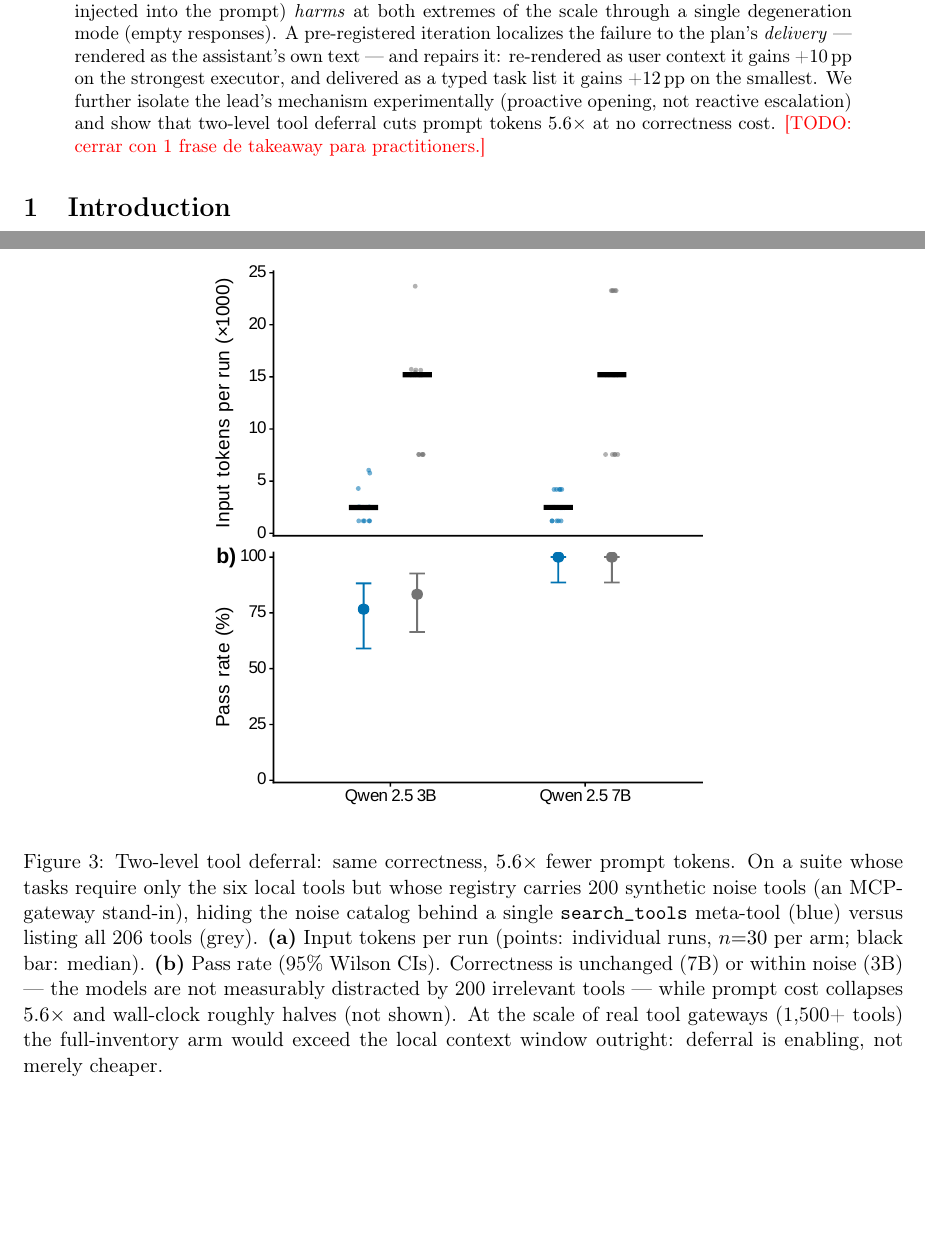
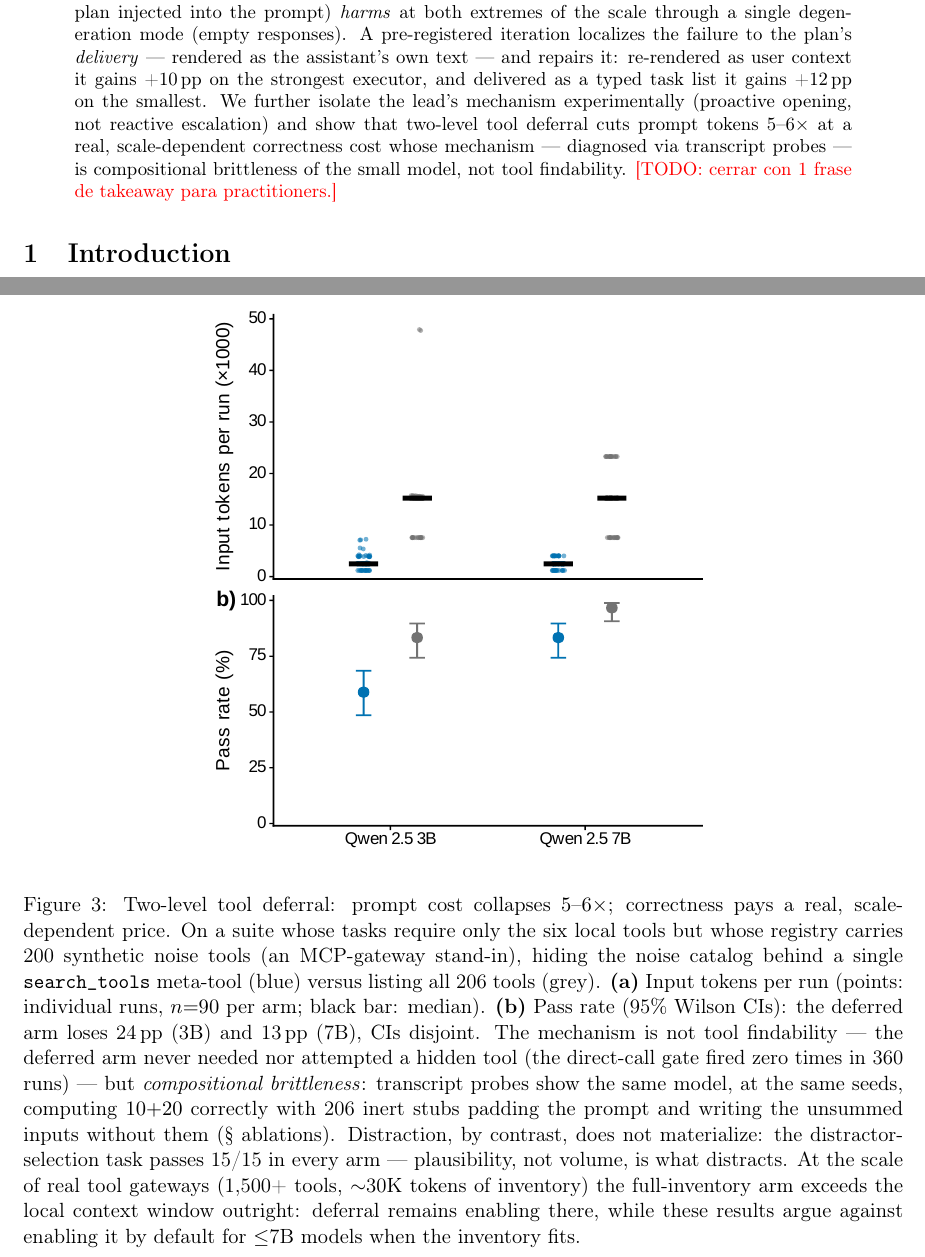
Before and after one commit to franciscoparrao/braze, a LaTeX paper (paper/main.tex, which reads paper/figs/fig3_search_tools_caption.tex): two parts of pages 1 and 7 of 7, joined at a grey line, cut so that both start at the same text, the shorter picture padded with empty space. Compiled offline with pdfLaTeX.

Commit message:
Figura 3 regenerada desde el n=90: cheaper, not free
La fuente pasa del sweep original (n=30, assert laxo) al de 15 reps
con el binario endurecido (docs/sweep-search-tools-ab-n15-2026-07-12):
el panel (b) ahora muestra los ICs disjuntos honestos (-24pp 3b,
-13pp 7b) y el caption reencuadra el claim — el ahorro 5-6× como eje,
el costo de correctness real, y el mecanismo diagnosticado (fragilidad
composicional, no findability ni distracción; el gate en cero en 360
corridas y distractor 15/15 en todos los brazos como evidencia).
Abstract, contribuciones y § searchtools de main.tex alineados; título
de la sección: "cost, not correctness" -> "cheaper, not free". Los dos
sweeps n=30 quedan citados como análisis de sensibilidad. PDF compila
(7 págs).

Co-Authored-By: Claude Fable 5 <noreply@anthropic.com>

```diff
--- a/paper/figs/fig3_search_tools_caption.tex
+++ b/paper/figs/fig3_search_tools_caption.tex
@@ -1,14 +1,22 @@
 % Caption sugerido:
-\caption{Two-level tool deferral: same correctness, $5.6\times$ fewer
-prompt tokens. On a suite whose tasks require only the six local tools
-but whose registry carries 200 synthetic noise tools (an MCP-gateway
-stand-in), hiding the noise catalog behind a single \texttt{search\_tools}
-meta-tool (blue) versus listing all 206 tools (grey).
-\textbf{(a)}~Input tokens per run (points: individual runs, $n{=}30$
-per arm; black bar: median). \textbf{(b)}~Pass rate (95\% Wilson CIs).
-Correctness is unchanged (7B) or within noise (3B) — the models are
-not measurably distracted by 200 irrelevant tools — while prompt cost
-collapses $5.6\times$ and wall-clock roughly halves (not shown). At
-the scale of real tool gateways (1{,}500+ tools) the full-inventory
-arm would exceed the local context window outright: deferral is
-enabling, not merely cheaper.}
+\caption{Two-level tool deferral: prompt cost collapses $5$--$6\times$;
+correctness pays a real, scale-dependent price. On a suite whose tasks
+require only the six local tools but whose registry carries 200
+synthetic noise tools (an MCP-gateway stand-in), hiding the noise
+catalog behind a single \texttt{search\_tools} meta-tool (blue) versus
+listing all 206 tools (grey). \textbf{(a)}~Input tokens per run
+(points: individual runs, $n{=}90$ per arm; black bar: median).
+\textbf{(b)}~Pass rate (95\% Wilson CIs): the deferred arm loses
+24\,pp (3B) and 13\,pp (7B), CIs disjoint. The mechanism is not tool
+findability — the deferred arm never needed nor attempted a hidden
+tool (the direct-call gate fired zero times in 360 runs) — but
+\emph{compositional brittleness}: transcript probes show the same
+model, at the same seeds, computing $10{+}20$ correctly with 206 inert
+stubs padding the prompt and writing the unsummed inputs without them
+(§ ablations). Distraction, by contrast, does not materialize: the
+distractor-selection task passes 15/15 in every arm — plausibility,
+not volume, is what distracts. At the scale of real tool gateways
+(1{,}500+ tools, $\sim$30K tokens of inventory) the full-inventory arm
+exceeds the local context window outright: deferral remains enabling
+there, while these results argue against enabling it by default for
+$\leq$7B models when the inventory fits.}
--- a/paper/main.tex
+++ b/paper/main.tex
@@ -61,9 +61,11 @@ assistant's own text --- and repairs it: re-rendered as user context it
 gains +10\,pp on the strongest executor, and delivered as a typed task
 list it gains +12\,pp on the smallest. We further isolate the lead's
 mechanism experimentally (proactive opening, not reactive escalation)
-and show that two-level tool deferral cuts prompt tokens $5.6\times$ at
-no correctness cost. \todo{cerrar con 1 frase de takeaway para
-practitioners.}
+and show that two-level tool deferral cuts prompt tokens $5$--$6\times$
+at a real, scale-dependent correctness cost whose mechanism ---
+diagnosed via transcript probes --- is compositional brittleness of the
+small model, not tool findability. \todo{cerrar con 1 frase de takeaway
+para practitioners.}
 \end{abstract}
 
 % =====================================================================
```
Also changed, not shown: paper/figs/fig3_search_tools.pdf, paper/figs/fig3_search_tools_preview.png, paper/main.tex (33 more changed lines), 1 other file.
